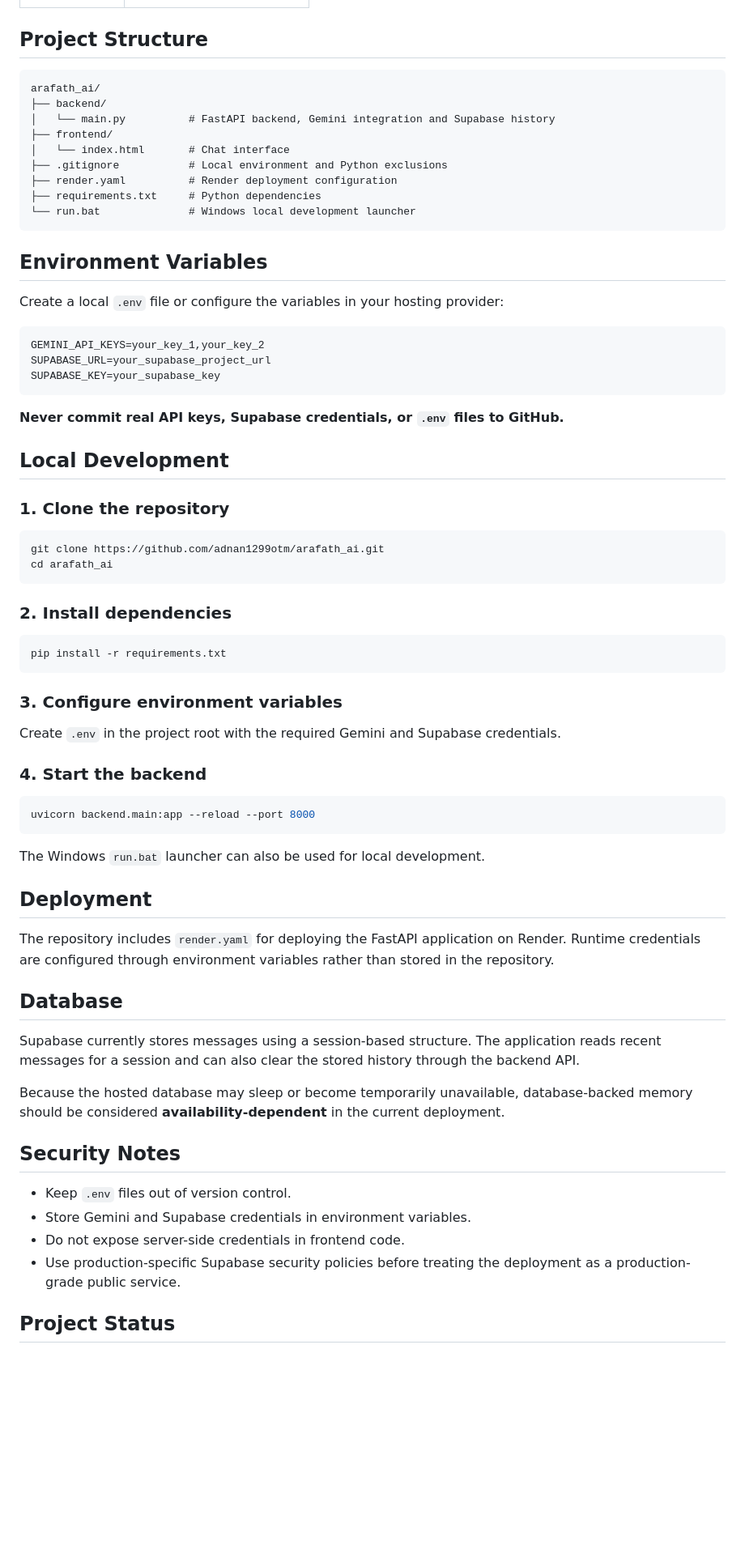
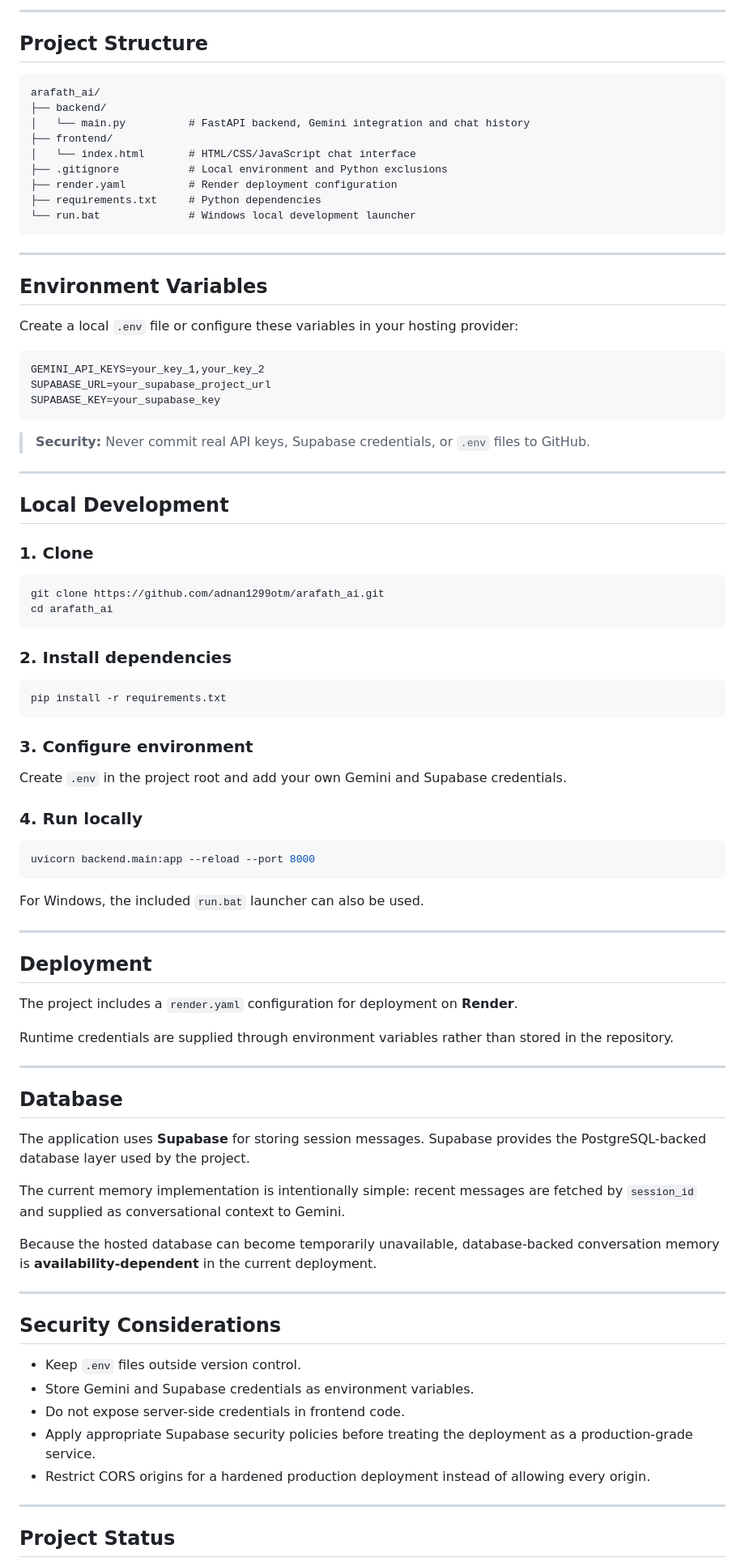
Before and after one commit to adnan1299otm/arafath_ai, a Markdown page: README.md, the part around one of its changes. Shown at 81% size. Drawn GitHub-style; blank space fills up the shorter version.

Commit message:
docs: redesign README with professional tech stack presentation

````diff
--- a/README.md
+++ b/README.md
@@ -78,21 +181,24 @@ These are planned improvements and are **not represented as current features**.
+---
 
 ## Project Structure
 
 ```text
 arafath_ai/
 ├── backend/
-│   └── main.py          # FastAPI backend, Gemini integration and Supabase history
+│   └── main.py          # FastAPI backend, Gemini integration and chat history
 ├── frontend/
-│   └── index.html       # Chat interface
+│   └── index.html       # HTML/CSS/JavaScript chat interface
 ├── .gitignore           # Local environment and Python exclusions
 ├── render.yaml          # Render deployment configuration
 ├── requirements.txt     # Python dependencies
 └── run.bat              # Windows local development launcher
 ```
 
+---
+
 ## Environment Variables
 
-Create a local `.env` file or configure the variables in your hosting provider:
+Create a local `.env` file or configure these variables in your hosting provider:
 
 ```env
 GEMINI_API_KEYS=your_key_1,your_key_2
@@ -100,11 +206,13 @@ SUPABASE_URL=your_supabase_project_url
 SUPABASE_KEY=your_supabase_key
 ```
 
-**Never commit real API keys, Supabase credentials, or `.env` files to GitHub.**
+> **Security:** Never commit real API keys, Supabase credentials, or `.env` files to GitHub.
+
+---
 
 ## Local Development
 
-### 1. Clone the repository
+### 1. Clone
 
 ```bash
 git clone https://github.com/adnan1299otm/arafath_ai.git
@@ -117,34 +225,47 @@ cd arafath_ai
 pip install -r requirements.txt
 ```
 
-### 3. Configure environment variables
+### 3. Configure environment
 
-Create `.env` in the project root with the required Gemini and Supabase credentials.
+Create `.env` in the project root and add your own Gemini and Supabase credentials.
 
-### 4. Start the backend
+### 4. Run locally
 
 ```bash
 uvicorn backend.main:app --reload --port 8000
 ```
 
-The Windows `run.bat` launcher can also be used for local development.
+For Windows, the included `run.bat` launcher can also be used.
+
+---
 
 ## Deployment
 
-The repository includes `render.yaml` for deploying the FastAPI application on Render. Runtime credentials are configured through environment variables rather than stored in the repository.
+The project includes a `render.yaml` configuration for deployment on **Render**.
+
+Runtime credentials are supplied through environment variables rather than stored in the repository.
+
+---
 
 ## Database
 
-Supabase currently stores messages using a session-based structure. The application reads recent messages for a session and can also clear the stored history through the backend API.
+The application uses **Supabase** for storing session messages. Supabase provides the PostgreSQL-backed database layer used by the project.
 
-Because the hosted database may sleep or become temporarily unavailable, database-backed memory should be considered **availability-dependent** in the current deployment.
+The current memory implementation is intentionally simple: recent messages are fetched by `session_id` and supplied as conversational context to Gemini.
 
-## Security Notes
+Because the hosted database can become temporarily unavailable, database-backed conversation memory is **availability-dependent** in the current deployment.
 
-- Keep `.env` files out of version control.
-- Store Gemini and Supabase credentials in environment variables.
+---
+
+## Security Considerations
+
+- Keep `.env` files outside version control.
+- Store Gemini and Supabase credentials as environment variables.
 - Do not expose server-side credentials in frontend code.
-- Use production-specific Supabase security policies before treating the deployment as a production-grade public service.
+- Apply appropriate Supabase security policies before treating the deployment as a production-grade service.
+- Restrict CORS origins for a hardened production deployment instead of allowing every origin.
+
+---
 
 ## Project Status
 
````
Also changed, not shown: other parts of README.md (+176 -57 lines).
